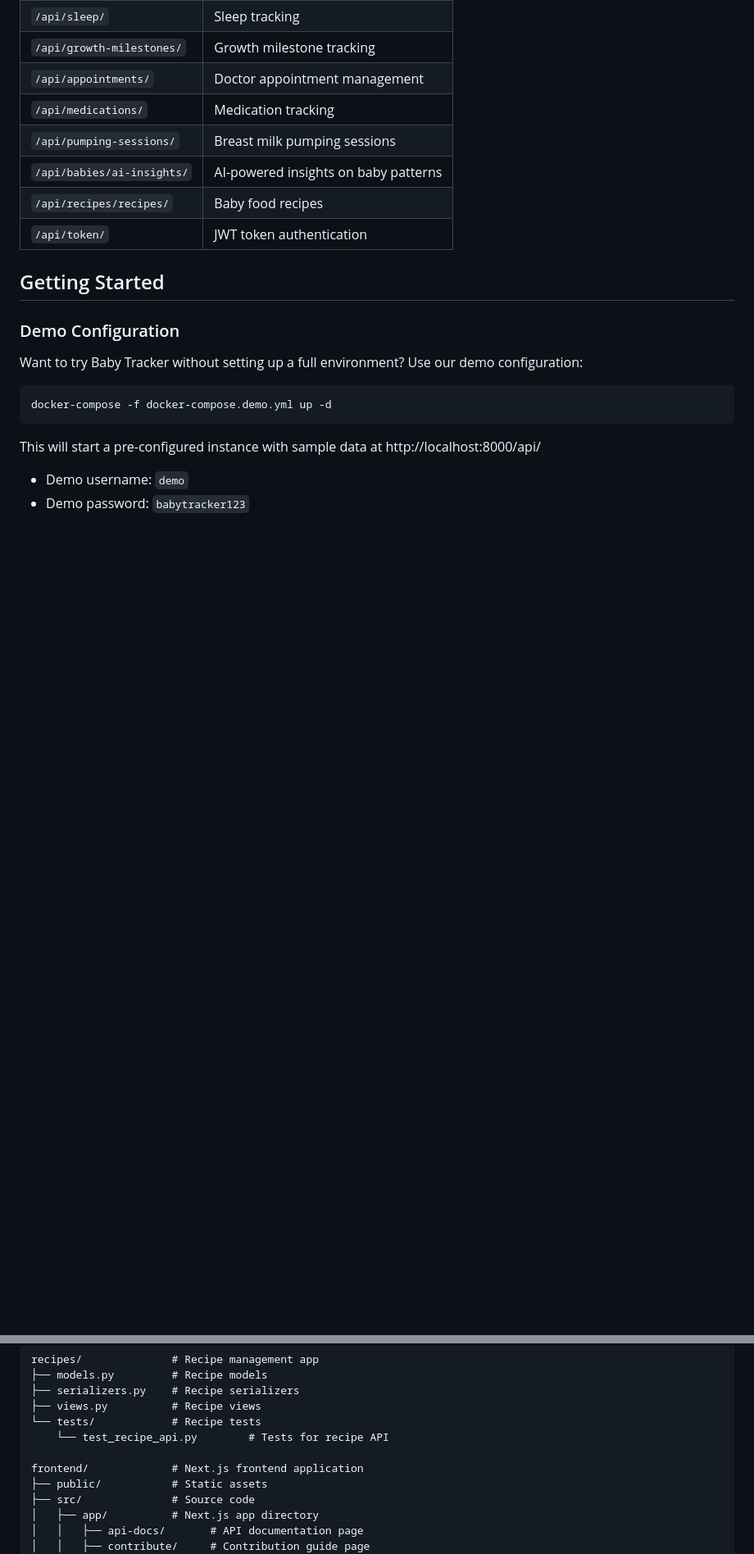
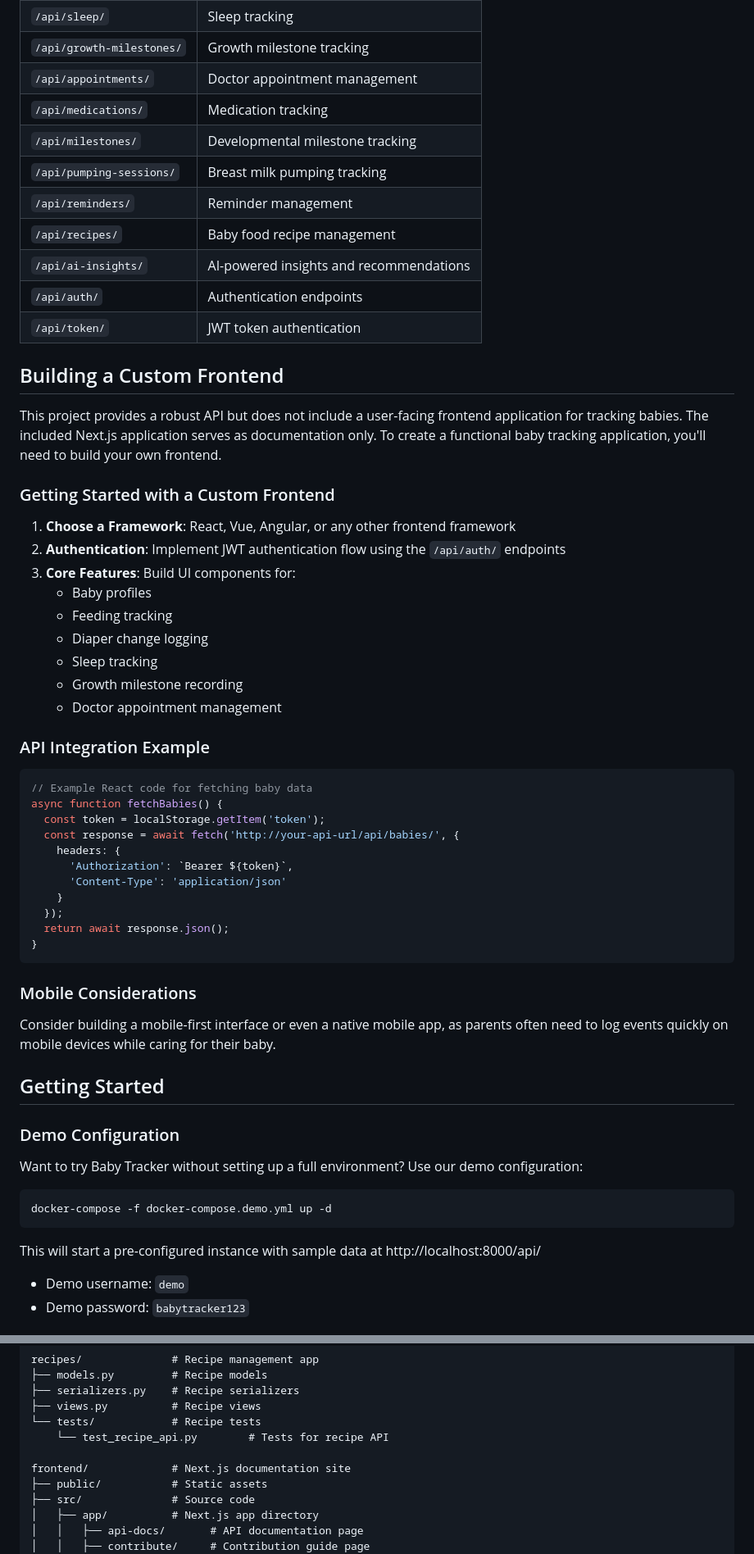
Before and after one commit to theamazingmrb/baby-tracker-api, a Markdown page: README.md, 2 parts joined by grey strips. Shown: that part at 82% size. GitHub-like rendering; blank space fills up the shorter version.

Commit message:
update frontend instructions/documentation on README

````diff
--- a/README.md
+++ b/README.md
@@ -50,10 +52,49 @@ Baby Tracker is a privacy-first, self-hostable solution that gives parents compl
 | `/api/growth-milestones/` | Growth milestone tracking |
 | `/api/appointments/` | Doctor appointment management |
 | `/api/medications/` | Medication tracking |
-| `/api/pumping-sessions/` | Breast milk pumping sessions |
-| `/api/babies/ai-insights/` | AI-powered insights on baby patterns |
-| `/api/recipes/recipes/` | Baby food recipes |
+| `/api/milestones/` | Developmental milestone tracking |
+| `/api/pumping-sessions/` | Breast milk pumping tracking |
+| `/api/reminders/` | Reminder management |
+| `/api/recipes/` | Baby food recipe management |
+| `/api/ai-insights/` | AI-powered insights and recommendations |
+| `/api/auth/` | Authentication endpoints |
 | `/api/token/` | JWT token authentication |
+
+## Building a Custom Frontend
+
+This project provides a robust API but does not include a user-facing frontend application for tracking babies. The included Next.js application serves as documentation only. To create a functional baby tracking application, you'll need to build your own frontend.
+
+### Getting Started with a Custom Frontend
+
+1. **Choose a Framework**: React, Vue, Angular, or any other frontend framework
+2. **Authentication**: Implement JWT authentication flow using the `/api/auth/` endpoints
+3. **Core Features**: Build UI components for:
+   - Baby profiles
+   - Feeding tracking
+   - Diaper change logging
+   - Sleep tracking
+   - Growth milestone recording
+   - Doctor appointment management
+
+### API Integration Example
+
+```javascript
+// Example React code for fetching baby data
+async function fetchBabies() {
+  const token = localStorage.getItem('token');
+  const response = await fetch('http://your-api-url/api/babies/', {
+    headers: {
+      'Authorization': `Bearer ${token}`,
+      'Content-Type': 'application/json'
+    }
+  });
+  return await response.json();
+}
+```
+
+### Mobile Considerations
+
+Consider building a mobile-first interface or even a native mobile app, as parents often need to log events quickly on mobile devices while caring for their baby.
 
 ## Getting Started
 
@@ -224,7 +265,7 @@ recipes/              # Recipe management app
 └── tests/            # Recipe tests
     └── test_recipe_api.py        # Tests for recipe API
 
-frontend/             # Next.js frontend application
+frontend/             # Next.js documentation site
 ├── public/           # Static assets
 ├── src/              # Source code
 │   ├── app/          # Next.js app directory
````
Also changed, not shown: other parts of README.md (+12 -8 lines).
